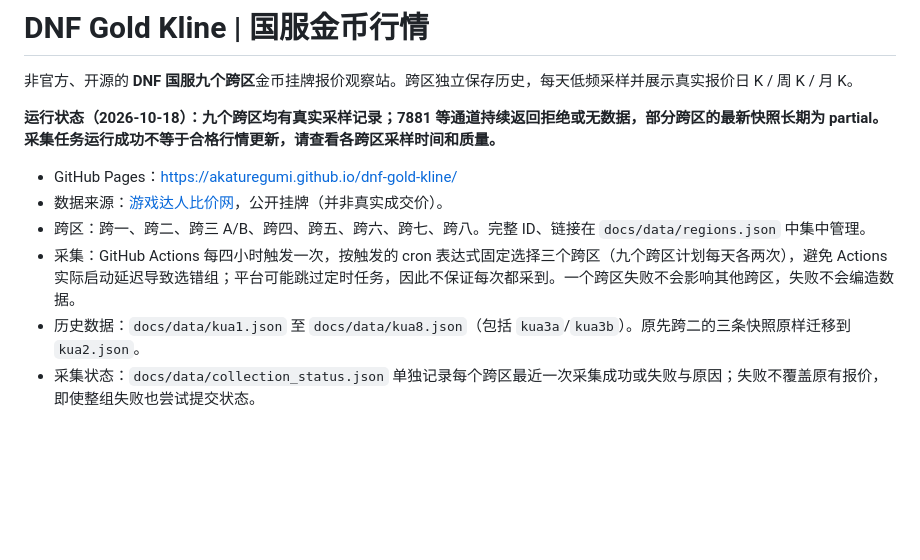
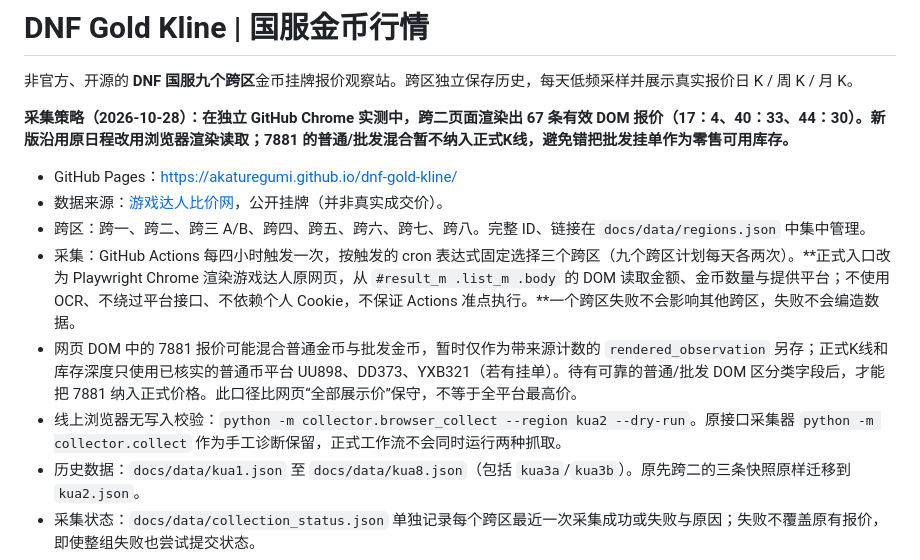
Before and after one commit to AkatuRegumi/dnf-gold-kline, a Markdown page: README.md, the part around the change. Drawn GitHub-style; blank space fills up the shorter version.

Commit message:
docs: explain browser-based quote source, category and price accuracy limits

```diff
--- a/README.md
+++ b/README.md
@@ -2,12 +2,14 @@
 
 非官方、开源的 **DNF 国服九个跨区**金币挂牌报价观察站。跨区独立保存历史，每天低频采样并展示真实报价日 K / 周 K / 月 K。
 
-**运行状态（2026-10-18）：九个跨区均有真实采样记录；7881 等通道持续返回拒绝或无数据，部分跨区的最新快照长期为 partial。采集任务运行成功不等于合格行情更新，请查看各跨区采样时间和质量。**
+**采集策略（2026-10-28）：在独立 GitHub Chrome 实测中，跨二页面渲染出 67 条有效 DOM 报价（17：4、40：33、44：30）。新版沿用原日程改用浏览器渲染读取；7881 的普通/批发混合暂不纳入正式K线，避免错把批发挂单作为零售可用库存。**
 
 - GitHub Pages：<https://akaturegumi.github.io/dnf-gold-kline/>
 - 数据来源：[游戏达人比价网](https://www.yxdr.com/bijiaqi/dnf/youxibi/kua2)，公开挂牌（并非真实成交价）。
 - 跨区：跨一、跨二、跨三 A/B、跨四、跨五、跨六、跨七、跨八。完整 ID、链接在 `docs/data/regions.json` 中集中管理。
-- 采集：GitHub Actions 每四小时触发一次，按触发的 cron 表达式固定选择三个跨区（九个跨区计划每天各两次），避免 Actions 实际启动延迟导致选错组；平台可能跳过定时任务，因此不保证每次都采到。一个跨区失败不会影响其他跨区，失败不会编造数据。
+- 采集：GitHub Actions 每四小时触发一次，按触发的 cron 表达式固定选择三个跨区（九个跨区计划每天各两次）。**正式入口改为 Playwright Chrome 渲染游戏达人原网页，从 `#result_m .list_m .body` 的 DOM 读取金额、金币数量与提供平台；不使用 OCR、不绕过平台接口、不依赖个人 Cookie，不保证 Actions 准点执行。**一个跨区失败不会影响其他跨区，失败不会编造数据。
+- 网页 DOM 中的 7881 报价可能混合普通金币与批发金币，暂时仅作为带来源计数的 `rendered_observation` 另存；正式K线和库存深度只使用已核实的普通币平台 UU898、DD373、YXB321（若有挂单）。待有可靠的普通/批发 DOM 区分类字段后，才能把 7881 纳入正式价格。此口径比网页“全部展示价”保守，不等于全平台最高价。
+- 线上浏览器无写入校验：`python -m collector.browser_collect --region kua2 --dry-run`。原接口采集器 `python -m collector.collect` 作为手工诊断保留，正式工作流不会同时运行两种抓取。
 - 历史数据：`docs/data/kua1.json` 至 `docs/data/kua8.json`（包括 `kua3a`/`kua3b`）。原先跨二的三条快照原样迁移到 `kua2.json`。
 - 采集状态：`docs/data/collection_status.json` 单独记录每个跨区最近一次采集成功或失败与原因；失败不覆盖原有报价，即使整组失败也尝试提交状态。
 - 默认的「采样观察」将每条真实快照绘制为独立采样点，低覆盖为橙色、合格为绿色；连接线仅是观测点引导线，不代表成交或完整市场。切换「合格 K 线」后，仅在当天有多个合格样本时显示蜡烛图，单次样本仅显示为点。
```
